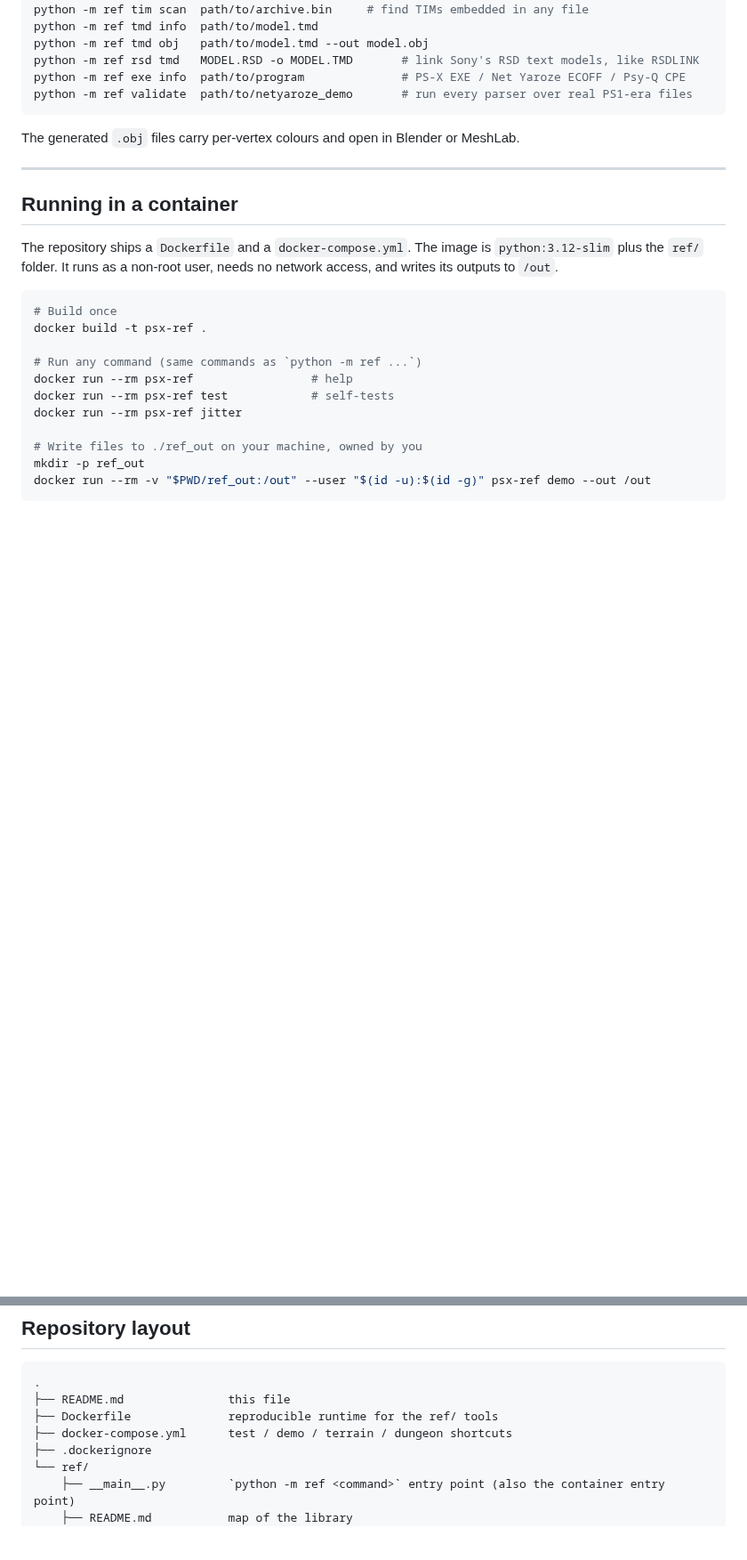
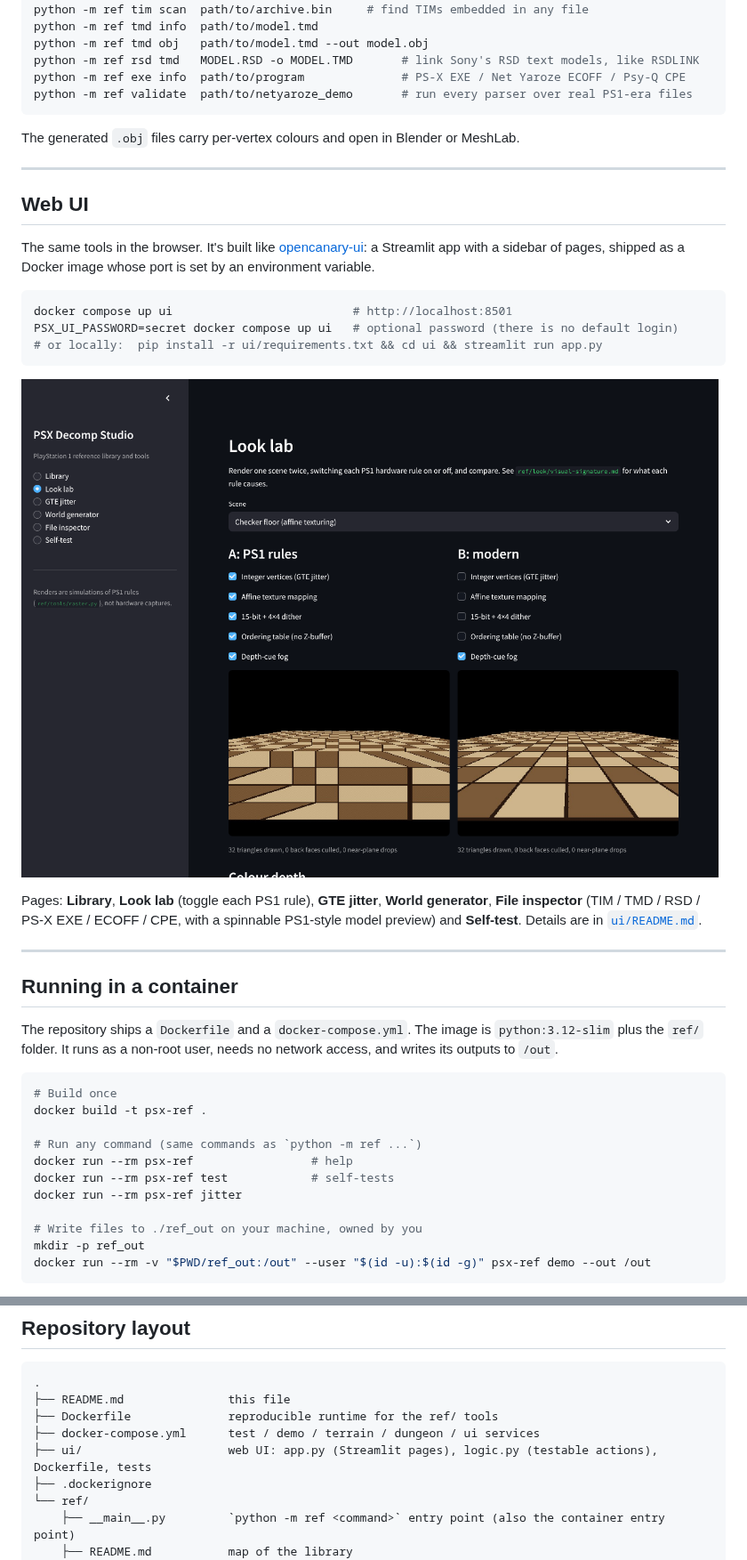
Before and after one commit to ZephyrianYT/Py-Based-PSX-Decomp, a Markdown page: README.md, 2 parts joined by grey strips. Shown at 89% size. Rendered like a GitHub page; pictures changed too: ui/screenshots/look-lab.png (added); blank space fills up the shorter version.

````diff
--- a/README.md
+++ b/README.md
@@ -94,6 +96,28 @@ python -m ref validate  path/to/netyaroze_demo       # run every parser over rea
 ```
 
 The generated `.obj` files carry per-vertex colours and open in Blender or MeshLab.
+
+---
+
+## Web UI
+
+The same tools in the browser. It's built like
+[opencanary-ui](https://github.com/chrisjbawden/opencanary-ui): a Streamlit app
+with a sidebar of pages, shipped as a Docker image whose port is set by an
+environment variable.
+
+```bash
+docker compose up ui                          # http://localhost:8501
+PSX_UI_PASSWORD=secret docker compose up ui   # optional password (there is no default login)
+# or locally:  pip install -r ui/requirements.txt && cd ui && streamlit run app.py
+```
+
+![Look lab: PS1 rules vs modern](ui/screenshots/look-lab.png)
+
+Pages: **Library**, **Look lab** (toggle each PS1 rule), **GTE jitter**,
+**World generator**, **File inspector** (TIM / TMD / RSD / PS-X EXE / ECOFF /
+CPE, with a spinnable PS1-style model preview) and **Self-test**. Details are in
+[`ui/README.md`](ui/README.md).
 
 ---
 
@@ -289,7 +313,8 @@ swap the CLUT index when decoding a TIM to make a palette-swapped variant.
 .
 ├── README.md               this file
 ├── Dockerfile              reproducible runtime for the ref/ tools
-├── docker-compose.yml      test / demo / terrain / dungeon shortcuts
+├── docker-compose.yml      test / demo / terrain / dungeon / ui services
+├── ui/                     web UI: app.py (Streamlit pages), logic.py (testable actions), Dockerfile, tests
 ├── .dockerignore
 └── ref/
     ├── __main__.py         `python -m ref <command>` entry point (also the container entry point)
````
Also changed, not shown: other parts of README.md (+2 -0 lines), ui/README.md (added, +80 -0 lines), ui/screenshots/file-inspector.png (added), 14 other files.
